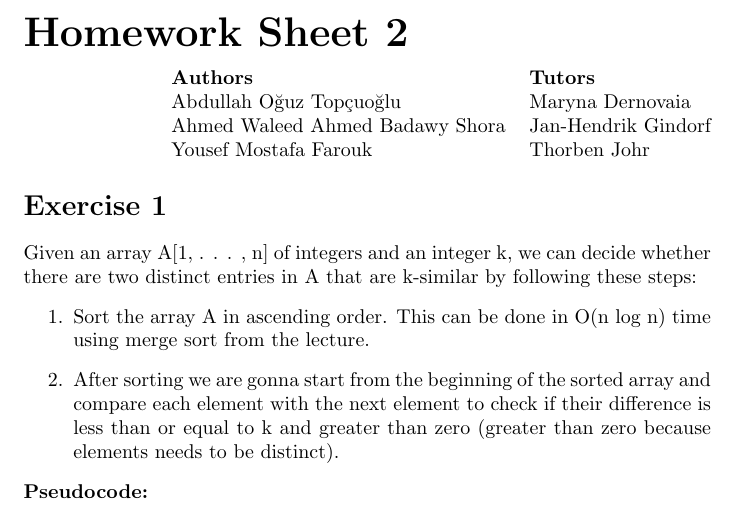
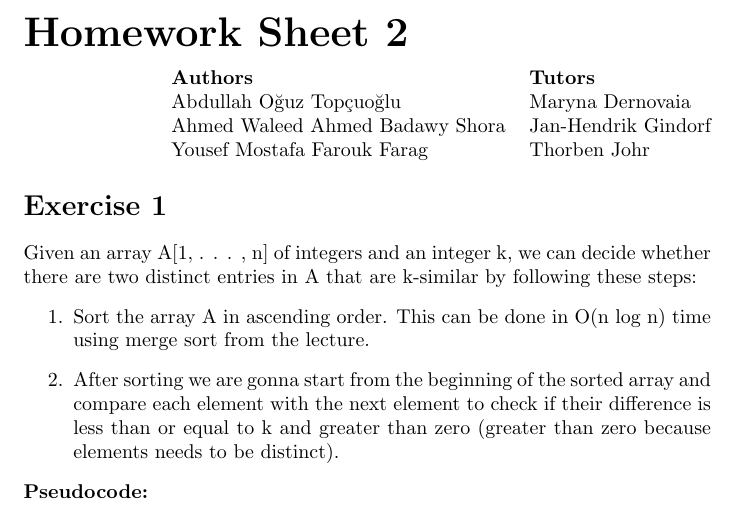
Before and after one commit to apilatosba/algodat_assignmments, a LaTeX problem sheet (hw2/main.tex): part of page 1 of 5, cut so that both start at the same text. Compiled offline with pdfLaTeX.

Commit message:
fixed my name

```diff
--- a/hw2/main.tex
+++ b/hw2/main.tex
@@ -12,7 +12,7 @@
     \textbf{Authors} & \textbf{Tutors} \\
     Abdullah Oğuz Topçuoğlu & Maryna Dernovaia \\
     Ahmed Waleed Ahmed Badawy Shora & Jan-Hendrik Gindorf \\
-    Yousef Mostafa Farouk &
+    Yousef Mostafa Farouk Farag&
     Thorben Johr \\
   \end{tabular}
 \end{flushright}
```
Also changed, not shown: hw2/main.pdf.
